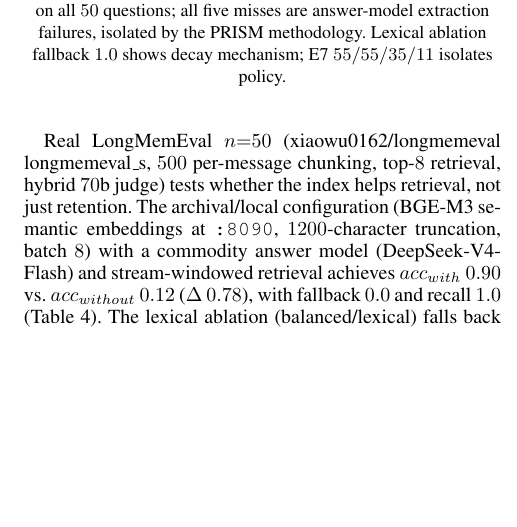
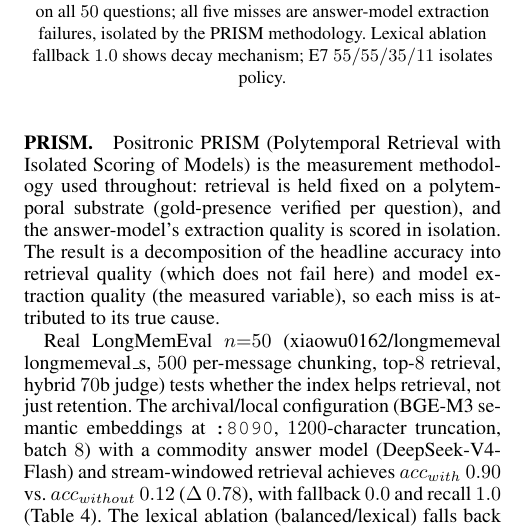
Before and after one commit to ShingWong/positronic-research, a LaTeX paper (papers/temporal-perception-in-AI/arxiv/main.tex): part of one column of page 5 of 8, cut so that both start at the same text, the shorter picture padded with empty space. Compiled offline with pdfLaTeX.

Commit message:
fix(papers): PRISM definition, AAAI double-blind submission mode, scrub metrics hardware + stale 0.58
- aaai26: \usepackage[submission]{aaai2026} strips copyright strip + TemplateVersion (6pp, grep-clean)
- arxiv: define PRISM (Polytemporal Retrieval with Isolated Scoring of Models) before LongMemEval (8pp, 0 errors)
- metrics-50.json (both forks): single-session-user 0.58 -> 0.9; deanonymizing hardware -> generalized string
- refresh arxiv.zip (12 entries, no stale) + docs/site/paper.pdf

```diff
--- a/papers/temporal-perception-in-AI/arxiv/main.tex
+++ b/papers/temporal-perception-in-AI/arxiv/main.tex
@@ -143,6 +143,16 @@ short\_term & 11 & 44 \\ \bottomrule
 \begin{figure}[t]\centering\includegraphics[width=0.99\columnwidth]{figs/e7_survival.pdf}\caption{E7 survival 0$\to$78~wks --- archival 55 long\_term 55 balanced 35 short\_term 11 (55/55/35/11).}\label{fig:e7}\end{figure}
 
 \input{figs/longmemeval_table.tex}
+
+\paragraph{PRISM.}
+Positronic PRISM (Polytemporal Retrieval with Isolated Scoring of Models) is
+the measurement methodology used throughout: retrieval is held fixed on a
+polytemporal substrate (gold-presence verified per question), and the
+answer-model's extraction quality is scored in isolation. The result is a
+decomposition of the headline accuracy into retrieval quality (which does not
+fail here) and model extraction quality (the measured variable), so each
+miss is attributed to its true cause.
+
 Real LongMemEval $n{=}50$ (xiaowu0162/longmemeval longmemeval\_s, $500$ per-message chunking, top-$8$ retrieval, hybrid $70$b judge) tests whether the index helps retrieval, not just retention. The archival/local configuration (BGE-M3 semantic embeddings at \texttt{:8090}, $1200$-character truncation, batch $8$) with a commodity answer model (DeepSeek-V4-Flash) and stream-windowed retrieval achieves $acc_{with}$ $0.90$ vs.\ $acc_{without}$ $0.12$ ($\Delta$ $0.78$), with fallback $0.0$ and recall $1.0$ (Table~\ref{tab:lme50}). The lexical ablation (balanced/lexical) falls back $1.00$ with $acc$ $0.10$ $\Delta$ $0.00$; E7 $55/55/35/11$ isolates the retention policy as the causal variable.
 
 The ablation localizes the mechanism. A lexical index over the same corpus does not recover accuracy: on the balanced/lexical configuration the index retrieves nothing usable on all $50$ questions (fallback $1.00$, $acc$ $0.10$). The limiting factor is not \emph{locating} candidate text but \emph{presenting the gold within a distraction-free window}: the polytemporal configuration placed the gold in context on all $50$ questions (recall $1.0$, fallback $0.0$), reducing the task from joint find-and-extract to extract-only --- the condition in which a commodity answer model reaches $acc$ $0.90$ vs.\ $0.12$. Retrieval quality is thus the causal variable: given the gold in context, accuracy is bounded by the answer model's extraction ($5$ of $50$ failures, all attributed to extraction rather than retrieval); given only a lexical index, no answer model could recover.
```
Also changed, not shown: papers/temporal-perception-in-AI/aaai26/main.tex (+1 -1 lines), docs/site/paper.pdf, 2 other files.
